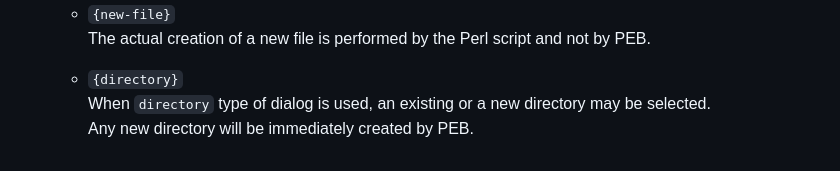
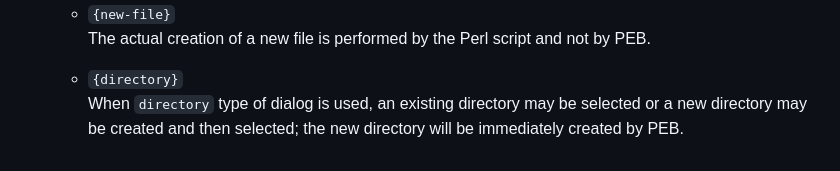
Before and after one commit to ddmitov/perl-executing-browser-qtwebengine, a Markdown page: doc/perl-scripts-api.md, the part around the change. GitHub-like rendering.

Commit message:
documentation update

```diff
--- a/doc/perl-scripts-api.md
+++ b/doc/perl-scripts-api.md
@@ -84,5 +84,4 @@ A JavaScript configuration object for a Perl script run by PEB may also have the
   The actual creation of a new file is performed by the Perl script and not by PEB.
 
   * ``{directory}``
-  When ``directory`` type of dialog is used, an existing or a new directory may be selected.
-  Any new directory will be immediately created by PEB.
+  When ``directory`` type of dialog is used, an existing directory may be selected or a new directory may be created and then selected; the new directory will be immediately created by PEB.
```
